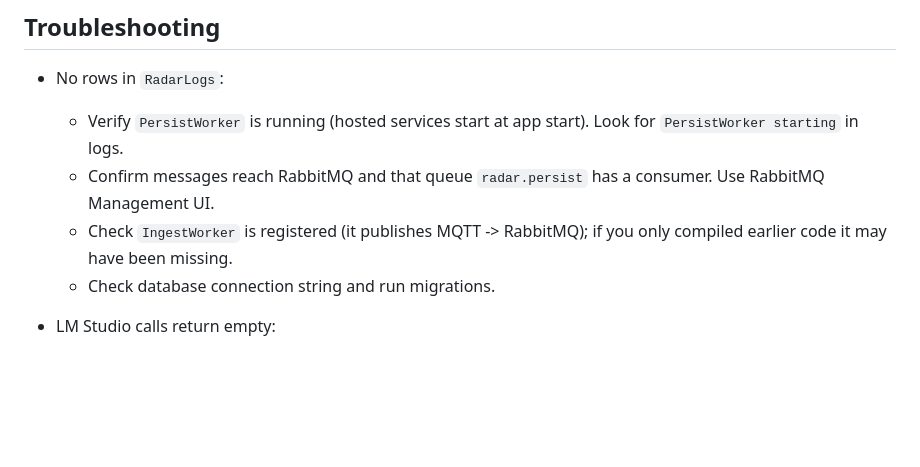
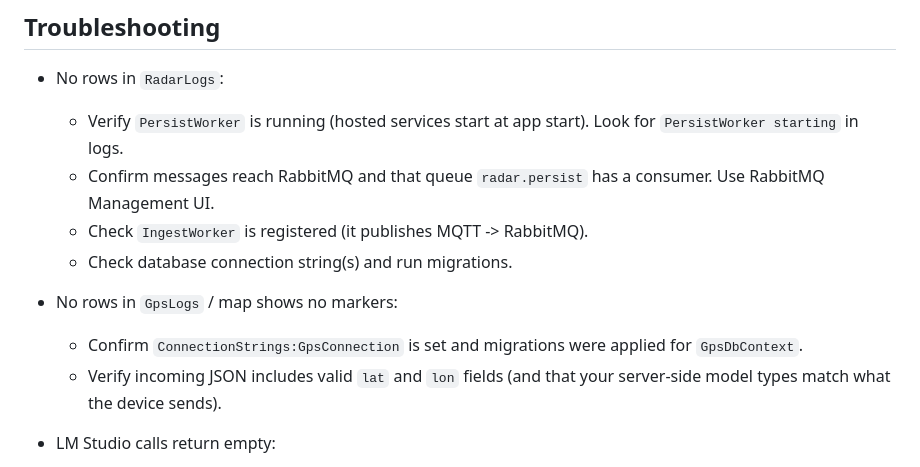
Before and after one commit to gavogt/AlienCyborgESPRadar, a Markdown page: README.md, the part around one of its changes. Rendered like a GitHub page; blank space fills up the shorter version.

```diff
--- a/README.md
+++ b/README.md
@@ -118,8 +157,12 @@ A lightweight Razor Pages dashboard and background services for ingesting, proce
 - No rows in `RadarLogs`:
   - Verify `PersistWorker` is running (hosted services start at app start). Look for `PersistWorker starting` in logs.
   - Confirm messages reach RabbitMQ and that queue `radar.persist` has a consumer. Use RabbitMQ Management UI.
-  - Check `IngestWorker` is registered (it publishes MQTT -> RabbitMQ); if you only compiled earlier code it may have been missing.
-  - Check database connection string and run migrations.
+  - Check `IngestWorker` is registered (it publishes MQTT -> RabbitMQ).
+  - Check database connection string(s) and run migrations.
+
+- No rows in `GpsLogs` / map shows no markers:
+  - Confirm `ConnectionStrings:GpsConnection` is set and migrations were applied for `GpsDbContext`.
+  - Verify incoming JSON includes valid `lat` and `lon` fields (and that your server-side model types match what the device sends).
 
 - LM Studio calls return empty:
   - Replace placeholder model names.
```
Also changed, not shown: other parts of README.md (+50 -10 lines).
